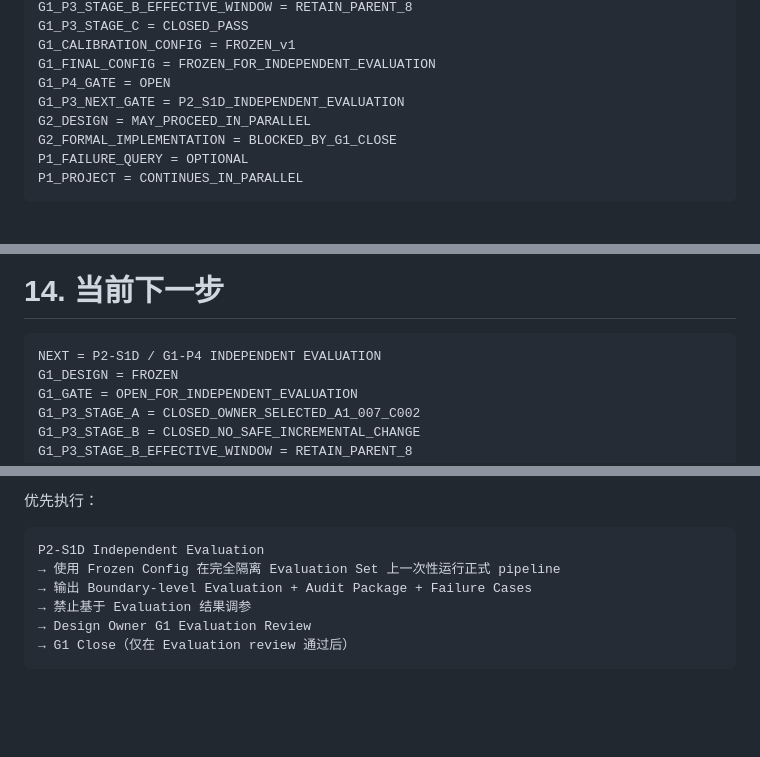
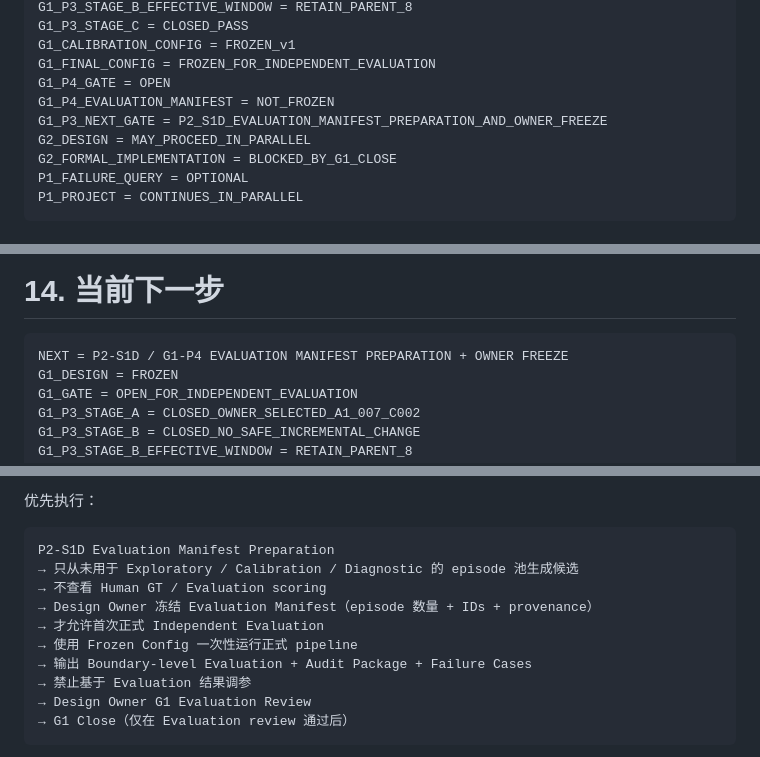
Before and after one commit to Modori1998/embody_project2_data_value, a Markdown page: 0-doc/Project2_Development_Roadmap_and_Design_Gate_Plan_v1_20260914.md, 3 parts joined by grey strips. Rendered like a GitHub page; blank space fills up the shorter version.

Commit message:
Require evaluation manifest freeze before G1 evaluation

````diff
--- a/0-doc/Project2_Development_Roadmap_and_Design_Gate_Plan_v1_20260914.md
+++ b/0-doc/Project2_Development_Roadmap_and_Design_Gate_Plan_v1_20260914.md
@@ -50,7 +51,8 @@ G1_P3_STAGE_C = CLOSED_PASS
 G1_CALIBRATION_CONFIG = FROZEN_v1
 G1_FINAL_CONFIG = FROZEN_FOR_INDEPENDENT_EVALUATION
 G1_P4_GATE = OPEN
-G1_P3_NEXT_GATE = P2_S1D_INDEPENDENT_EVALUATION
+G1_P4_EVALUATION_MANIFEST = NOT_FROZEN
+G1_P3_NEXT_GATE = P2_S1D_EVALUATION_MANIFEST_PREPARATION_AND_OWNER_FREEZE
 G2_DESIGN = MAY_PROCEED_IN_PARALLEL
 G2_FORMAL_IMPLEMENTATION = BLOCKED_BY_G1_CLOSE
 P1_FAILURE_QUERY = OPTIONAL
@@ -993,7 +995,7 @@ CODEX_ALLOWED_SCOPE
 # 14. 当前下一步
 
 ```text
-NEXT = P2-S1D / G1-P4 INDEPENDENT EVALUATION
+NEXT = P2-S1D / G1-P4 EVALUATION MANIFEST PREPARATION + OWNER FREEZE
 G1_DESIGN = FROZEN
 G1_GATE = OPEN_FOR_INDEPENDENT_EVALUATION
 G1_P3_STAGE_A = CLOSED_OWNER_SELECTED_A1_007_C002
@@ -1011,8 +1013,12 @@ G2_DESIGN = MAY_PROCEED_IN_PARALLEL
 优先执行：
 
 ```text
-P2-S1D Independent Evaluation
-→ 使用 Frozen Config 在完全隔离 Evaluation Set 上一次性运行正式 pipeline
+P2-S1D Evaluation Manifest Preparation
+→ 只从未用于 Exploratory / Calibration / Diagnostic 的 episode 池生成候选
+→ 不查看 Human GT / Evaluation scoring
+→ Design Owner 冻结 Evaluation Manifest（episode 数量 + IDs + provenance）
+→ 才允许首次正式 Independent Evaluation
+→ 使用 Frozen Config 一次性运行正式 pipeline
 → 输出 Boundary-level Evaluation + Audit Package + Failure Cases
 → 禁止基于 Evaluation 结果调参
 → Design Owner G1 Evaluation Review
````
Also changed, not shown: other parts of 0-doc/Project2_Development_Roadmap_and_Design_Gate_Plan_v1_20260914.md (+1 -0 lines).
